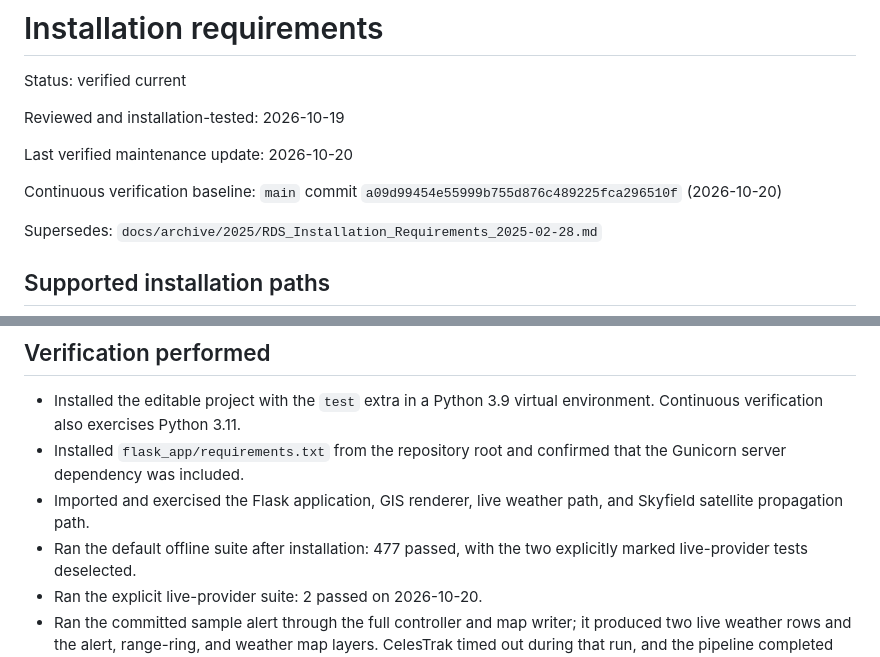
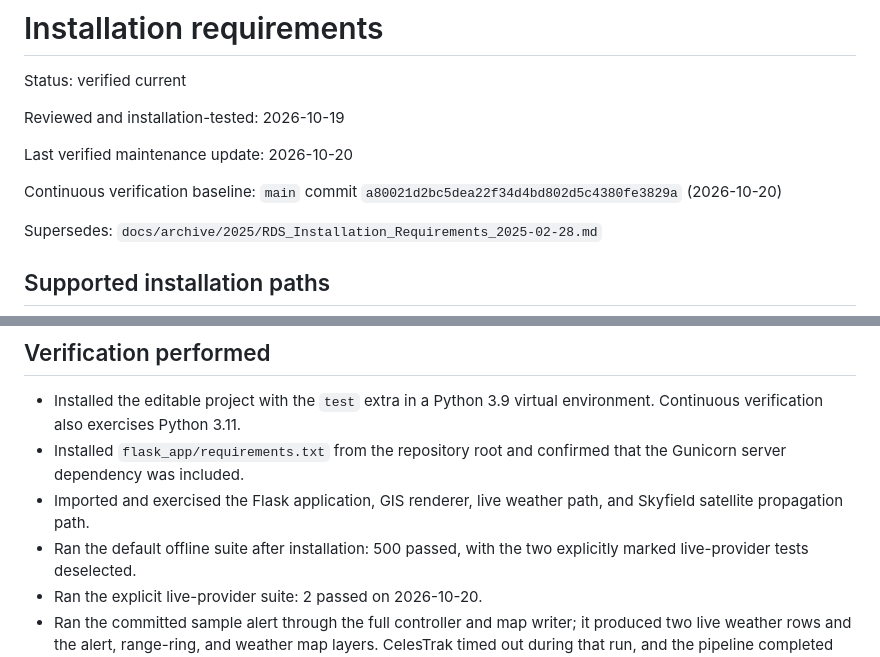
Before and after one commit to gehiggins/RescueDecisionSystems, a Markdown page: docs/current/INSTALLATION_REQUIREMENTS.md, 2 parts joined by grey strips. Drawn GitHub-style.

Commit message:
Refresh verified 500-test documentation baseline

```diff
--- a/docs/current/INSTALLATION_REQUIREMENTS.md
+++ b/docs/current/INSTALLATION_REQUIREMENTS.md
@@ -7,7 +7,7 @@ Reviewed and installation-tested: 2026-10-19
 Last verified maintenance update: 2026-10-20
 
 Continuous verification baseline: `main` commit
-`a09d99454e55999b755d876c489225fca296510f` (2026-10-20)
+`a80021d2bc5dea22f34d4bd802d5c4380fe3829a` (2026-10-20)
 
 Supersedes: `docs/archive/2025/RDS_Installation_Requirements_2025-02-28.md`
 
@@ -57,7 +57,7 @@ database; alert sequence numbering then starts from an empty local history.
   that the Gunicorn server dependency was included.
 - Imported and exercised the Flask application, GIS renderer, live weather
   path, and Skyfield satellite propagation path.
-- Ran the default offline suite after installation: 477 passed, with the two
+- Ran the default offline suite after installation: 500 passed, with the two
   explicitly marked live-provider tests deselected.
 - Ran the explicit live-provider suite: 2 passed on 2026-10-20.
 - Ran the committed sample alert through the full controller and map writer;
```
